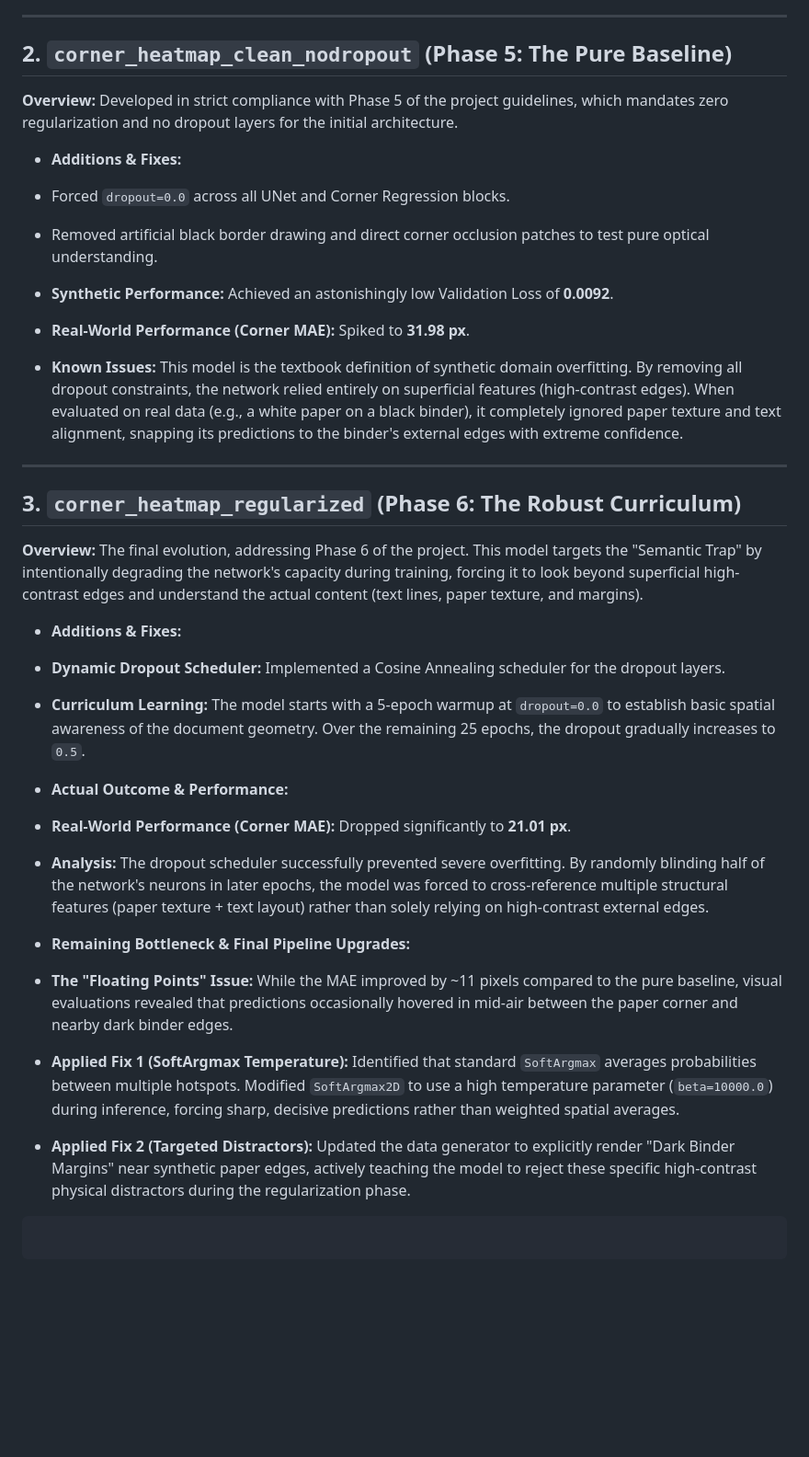
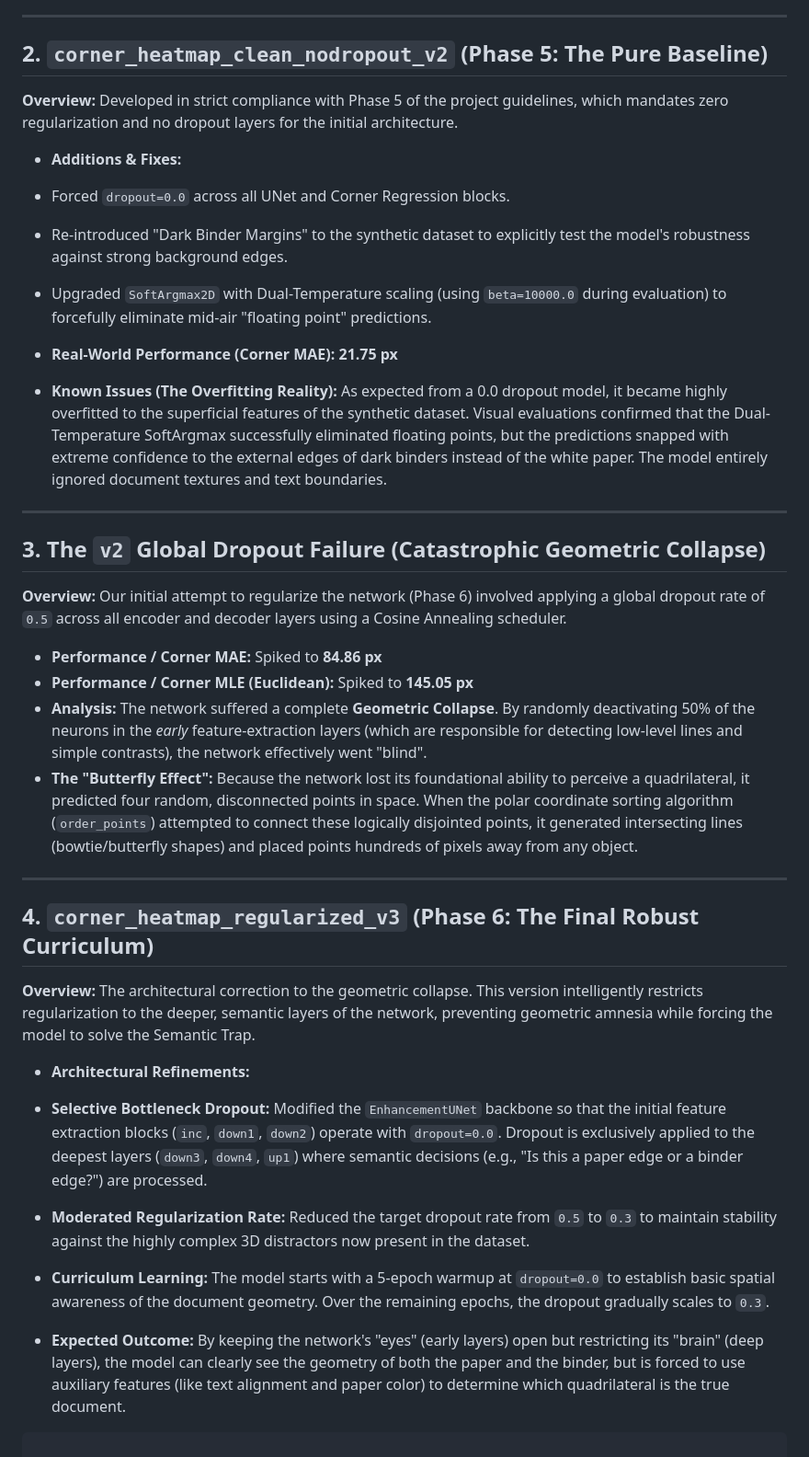
Before and after one commit to mahajialirezaei/AI-Document-Scanner-Pro, a Markdown page: model_evolution_comparison.md, the part around one of its changes. Shown at 92% size. Drawn GitHub-style; blank space fills up the shorter version.

Commit message:
feat: update model evolution documentation with refined phase descriptions and performance metrics

````diff
--- a/model_evolution_comparison.md
+++ b/model_evolution_comparison.md
@@ -31,7 +32,7 @@
 
 ---
 
-## 2. `corner_heatmap_clean_nodropout` (Phase 5: The Pure Baseline)
+## 2. `corner_heatmap_clean_nodropout_v2` (Phase 5: The Pure Baseline)
 
 **Overview:** Developed in strict compliance with Phase 5 of the project guidelines, which mandates zero regularization and no dropout layers for the initial architecture.
 
@@ -39,48 +40,42 @@
 * Forced `dropout=0.0` across all UNet and Corner Regression blocks.
 
 
-* Removed artificial black border drawing and direct corner occlusion patches to test pure optical understanding.
+* Re-introduced "Dark Binder Margins" to the synthetic dataset to explicitly test the model's robustness against strong background edges.
+* Upgraded `SoftArgmax2D` with Dual-Temperature scaling (using `beta=10000.0` during evaluation) to forcefully eliminate mid-air "floating point" predictions.
 
 
 
 
-* **Synthetic Performance:** Achieved an astonishingly low Validation Loss of **0.0092**.
-
-
-* **Real-World Performance (Corner MAE):** Spiked to **31.98 px**.
-
-
-* **Known Issues:** This model is the textbook definition of synthetic domain overfitting. By removing all dropout constraints, the network relied entirely on superficial features (high-contrast edges). When evaluated on real data (e.g., a white paper on a black binder), it completely ignored paper texture and text alignment, snapping its predictions to the binder's external edges with extreme confidence.
+* **Real-World Performance (Corner MAE):** **21.75 px**
+* **Known Issues (The Overfitting Reality):** As expected from a 0.0 dropout model, it became highly overfitted to the superficial features of the synthetic dataset. Visual evaluations confirmed that the Dual-Temperature SoftArgmax successfully eliminated floating points, but the predictions snapped with extreme confidence to the external edges of dark binders instead of the white paper. The model entirely ignored document textures and text boundaries.
 
 
 
 ---
 
-## 3. `corner_heatmap_regularized` (Phase 6: The Robust Curriculum)
+## 3. The `v2` Global Dropout Failure (Catastrophic Geometric Collapse)
 
-**Overview:** The final evolution, addressing Phase 6 of the project. This model targets the "Semantic Trap" by intentionally degrading the network's capacity during training, forcing it to look beyond superficial high-contrast edges and understand the actual content (text lines, paper texture, and margins).
+**Overview:** Our initial attempt to regularize the network (Phase 6) involved applying a global dropout rate of `0.5` across all encoder and decoder layers using a Cosine Annealing scheduler.
 
-* **Additions & Fixes:**
-* **Dynamic Dropout Scheduler:** Implemented a Cosine Annealing scheduler for the dropout layers.
+* **Performance / Corner MAE:** Spiked to **84.86 px**
+* **Performance / Corner MLE (Euclidean):** Spiked to **145.05 px**
+* **Analysis:** The network suffered a complete **Geometric Collapse**. By randomly deactivating 50% of the neurons in the *early* feature-extraction layers (which are responsible for detecting low-level lines and simple contrasts), the network effectively went "blind".
+* **The "Butterfly Effect":** Because the network lost its foundational ability to perceive a quadrilateral, it predicted four random, disconnected points in space. When the polar coordinate sorting algorithm (`order_points`) attempted to connect these logically disjointed points, it generated intersecting lines (bowtie/butterfly shapes) and placed points hundreds of pixels away from any object.
 
+---
 
-* **Curriculum Learning:** The model starts with a 5-epoch warmup at `dropout=0.0` to establish basic spatial awareness of the document geometry. Over the remaining 25 epochs, the dropout gradually increases to `0.5`.
+## 4. `corner_heatmap_regularized_v3` (Phase 6: The Final Robust Curriculum)
+
+**Overview:** The architectural correction to the geometric collapse. This version intelligently restricts regularization to the deeper, semantic layers of the network, preventing geometric amnesia while forcing the model to solve the Semantic Trap.
+
+* **Architectural Refinements:**
+* **Selective Bottleneck Dropout:** Modified the `EnhancementUNet` backbone so that the initial feature extraction blocks (`inc`, `down1`, `down2`) operate with `dropout=0.0`. Dropout is exclusively applied to the deepest layers (`down3`, `down4`, `up1`) where semantic decisions (e.g., "Is this a paper edge or a binder edge?") are processed.
+* **Moderated Regularization Rate:** Reduced the target dropout rate from `0.5` to `0.3` to maintain stability against the highly complex 3D distractors now present in the dataset.
+* **Curriculum Learning:** The model starts with a 5-epoch warmup at `dropout=0.0` to establish basic spatial awareness of the document geometry. Over the remaining epochs, the dropout gradually scales to `0.3`.
 
 
 
 
-* **Actual Outcome & Performance:**
-* **Real-World Performance (Corner MAE):** Dropped significantly to **21.01 px**.
-* **Analysis:** The dropout scheduler successfully prevented severe overfitting. By randomly blinding half of the network's neurons in later epochs, the model was forced to cross-reference multiple structural features (paper texture + text layout) rather than solely relying on high-contrast external edges.
-
-
-* **Remaining Bottleneck & Final Pipeline Upgrades:**
-* **The "Floating Points" Issue:** While the MAE improved by ~11 pixels compared to the pure baseline, visual evaluations revealed that predictions occasionally hovered in mid-air between the paper corner and nearby dark binder edges.
-* **Applied Fix 1 (SoftArgmax Temperature):** Identified that standard `SoftArgmax` averages probabilities between multiple hotspots. Modified `SoftArgmax2D` to use a high temperature parameter (`beta=10000.0`) during inference, forcing sharp, decisive predictions rather than weighted spatial averages.
-* **Applied Fix 2 (Targeted Distractors):** Updated the data generator to explicitly render "Dark Binder Margins" near synthetic paper edges, actively teaching the model to reject these specific high-contrast physical distractors during the regularization phase.
-
-
+* **Expected Outcome:** By keeping the network's "eyes" (early layers) open but restricting its "brain" (deep layers), the model can clearly see the geometry of both the paper and the binder, but is forced to use auxiliary features (like text alignment and paper color) to determine which quadrilateral is the true document.
 
 ```
-
-```
````
Also changed, not shown: other parts of model_evolution_comparison.md (+4 -3 lines).
